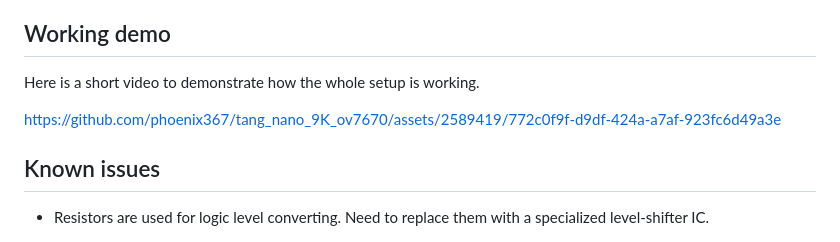
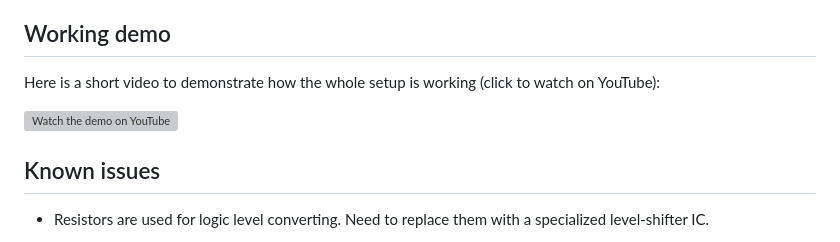
Before and after one commit to phoenix367/tang_nano_9K_ov7670, a Markdown page: README.md, the part around the change. Rendered like a GitHub page; grey boxes are pictures that could not be loaded.

Commit message:
docs: replace demo video with a YouTube thumbnail link
The old inline player was a GitHub-hosted asset. Point the Working demo
section at the YouTube upload (https://youtu.be/immtERNpudU) via a
clickable HD thumbnail (img.youtube.com maxresdefault), since GitHub
READMEs can't embed an iframe player.

Co-Authored-By: Claude Opus 4.8 (1M context) <noreply@anthropic.com>

```diff
--- a/README.md
+++ b/README.md
@@ -268,9 +268,10 @@ levels, FTDI udev setup on Linux, GtkWave dumps — see
 
 ## Working demo
 
-Here is a short video to demonstrate how the whole setup is working.
+Here is a short video to demonstrate how the whole setup is working (click to
+watch on YouTube):
 
-https://github.com/phoenix367/tang_nano_9K_ov7670/assets/2589419/772c0f9f-d9df-424a-a7af-923fc6d49a3e
+[![Watch the demo on YouTube](https://img.youtube.com/vi/immtERNpudU/maxresdefault.jpg)](https://youtu.be/immtERNpudU)
 
 ## Known issues
 
```
